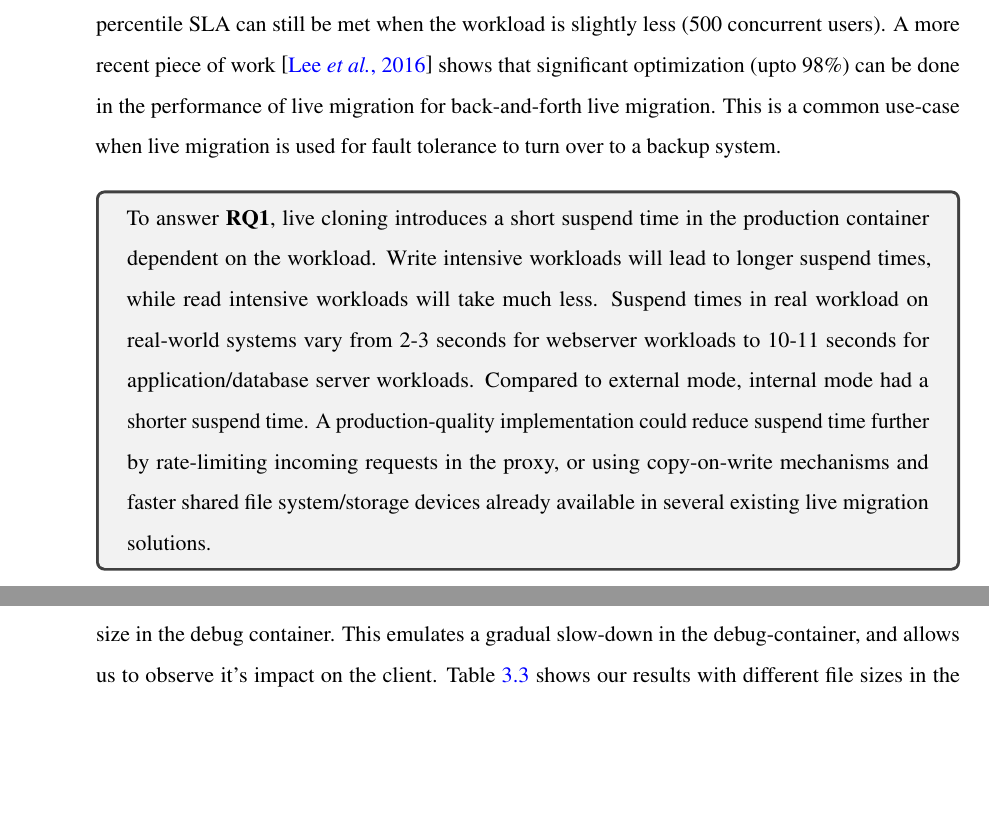
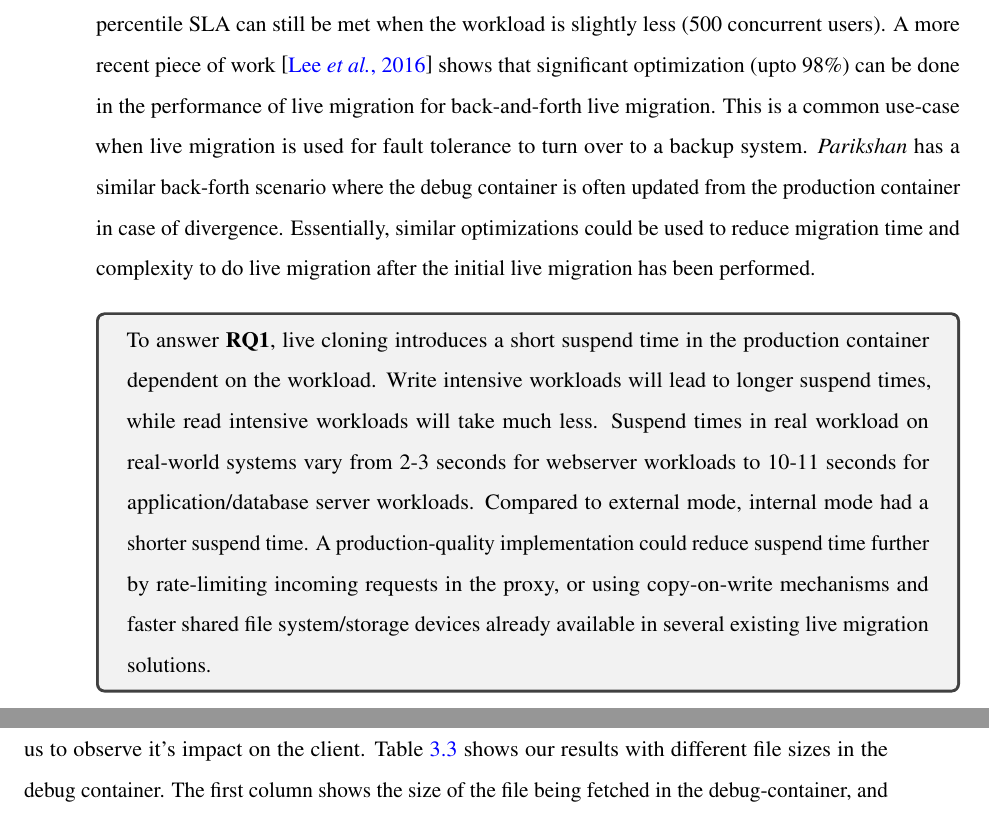
Before and after one commit to cesine/parikshan-1, a LaTeX thesis (main.tex, which reads parikshan/evaluation.tex): two parts of pages 69 and 75 of 236 before the commit and two parts of pages 69 and 76 of 236 after it, joined at a grey line, cut so that both start at the same text, the shorter picture padded with empty space. Compiled offline with pdfLaTeX.

Commit message:
updated changes left out in evaluation

```diff
--- a/parikshan/evaluation.tex
+++ b/parikshan/evaluation.tex
@@ -183,7 +183,7 @@ Studies have shown that live migration actual downtime may vary considerably bet
 While streaming and game services show that live migration can provide seamless low-latency live migration, we could not find production level data for real-world deployments showing live migration capability at stressed out workloads (the blog from RightScale earlier could be considered an instance of a real-world workload with live migration, and the same for Google Compute's overall down-time statistics).
 
 A relatively older 2009 study~\cite{slacost} on the cost of virtual machine live migration on SLA guarantees of cloud services (web 2.0 services) has shown that in most cases service availability and responsiveness during live migration is acceptable where it is governed by strict SLA guarantees. The results showed that in an instance of a nearly oversubscribed system (serving concurrently 600 users) despite a downtime of nearly 3 seconds the SLA guarantee for the 90\% percentile was met and there was not disruption of service. While a more stringent 99\% percentile SLA can still be met when the workload is slightly less (500 concurrent users).
- A more recent piece of work~\cite{backforth} shows that significant optimization (upto 98\%) can be done in the performance of live migration for back-and-forth live migration. This is a common use-case when live migration is used for fault tolerance to turn over to a backup system.
+ A more recent piece of work~\cite{backforth} shows that significant optimization (upto 98\%) can be done in the performance of live migration for back-and-forth live migration. This is a common use-case when live migration is used for fault tolerance to turn over to a backup system. \parikshan has a similar back-forth scenario where the debug container is often updated from the production container in case of divergence. Essentially, similar optimizations could be used to reduce migration time and complexity to do live migration after the initial live migration has been performed.
 
 %Previous academic work has clearly demonstrated that there is a correlation between the number of dirty pages and the live migration time, which can impact more stricter SLA guarantees.
 
```
